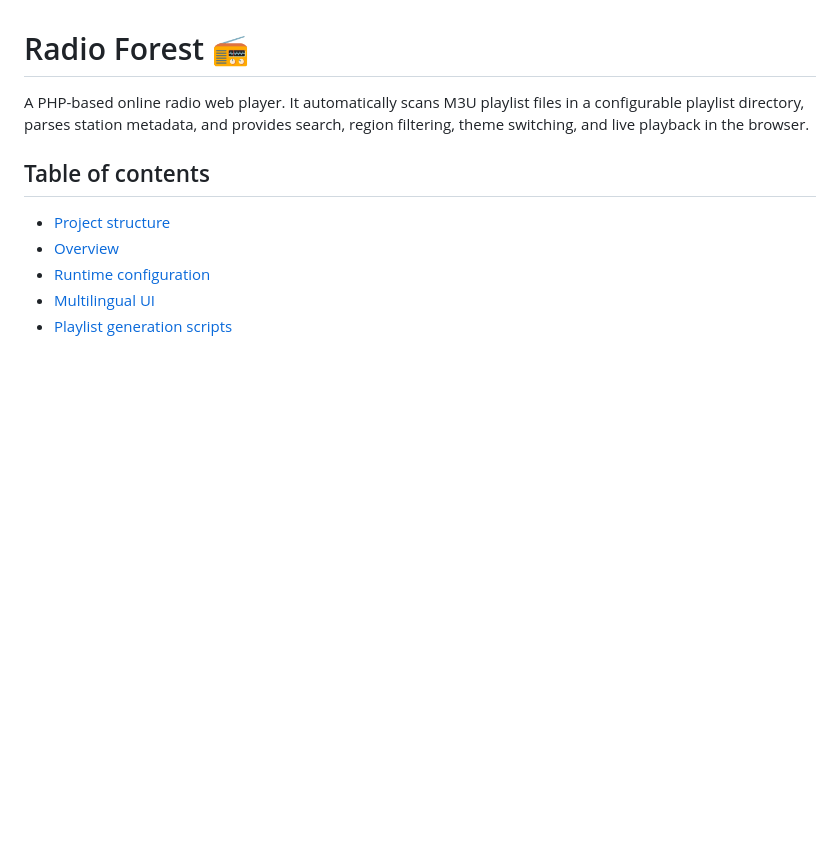
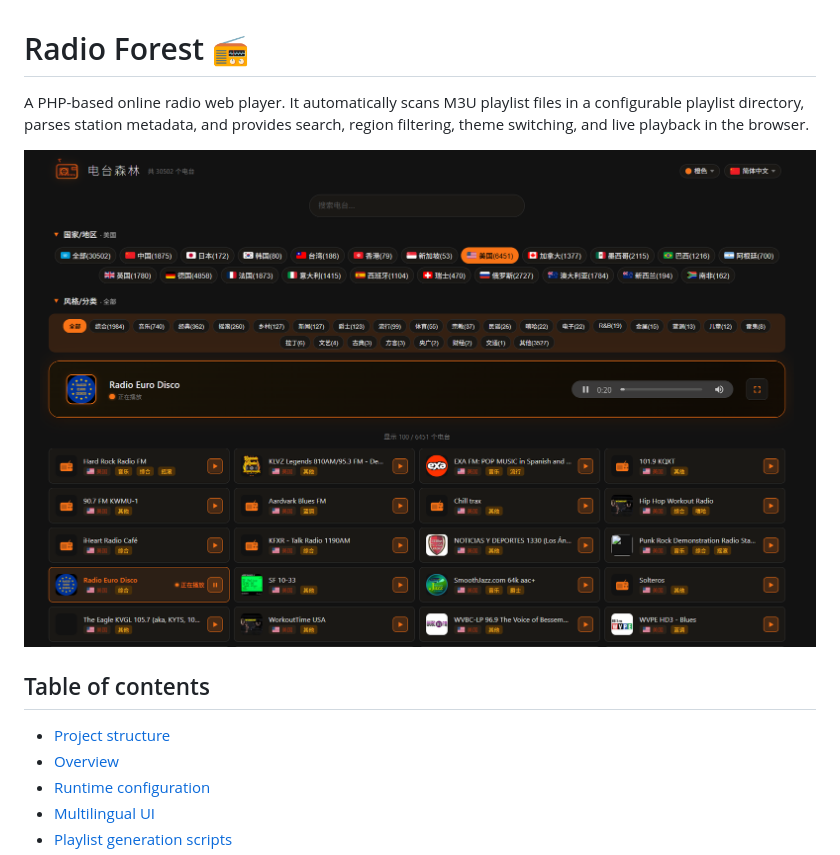
Before and after one commit to Jarrey/RadioForest, a Markdown page: README.md, the part around the change. Drawn GitHub-style; pictures changed too: screen.png (added); blank space fills up the shorter version.

Commit message:
Add screenshot

```diff
--- a/README.md
+++ b/README.md
@@ -1,6 +1,8 @@
 # Radio Forest 📻
 
 A PHP-based online radio web player. It automatically scans M3U playlist files in a configurable playlist directory, parses station metadata, and provides search, region filtering, theme switching, and live playback in the browser.
+
+![Screen](screen.png)
 
 ## Table of contents
 
```
Also changed, not shown: README_CN.md (+2 -0 lines).
